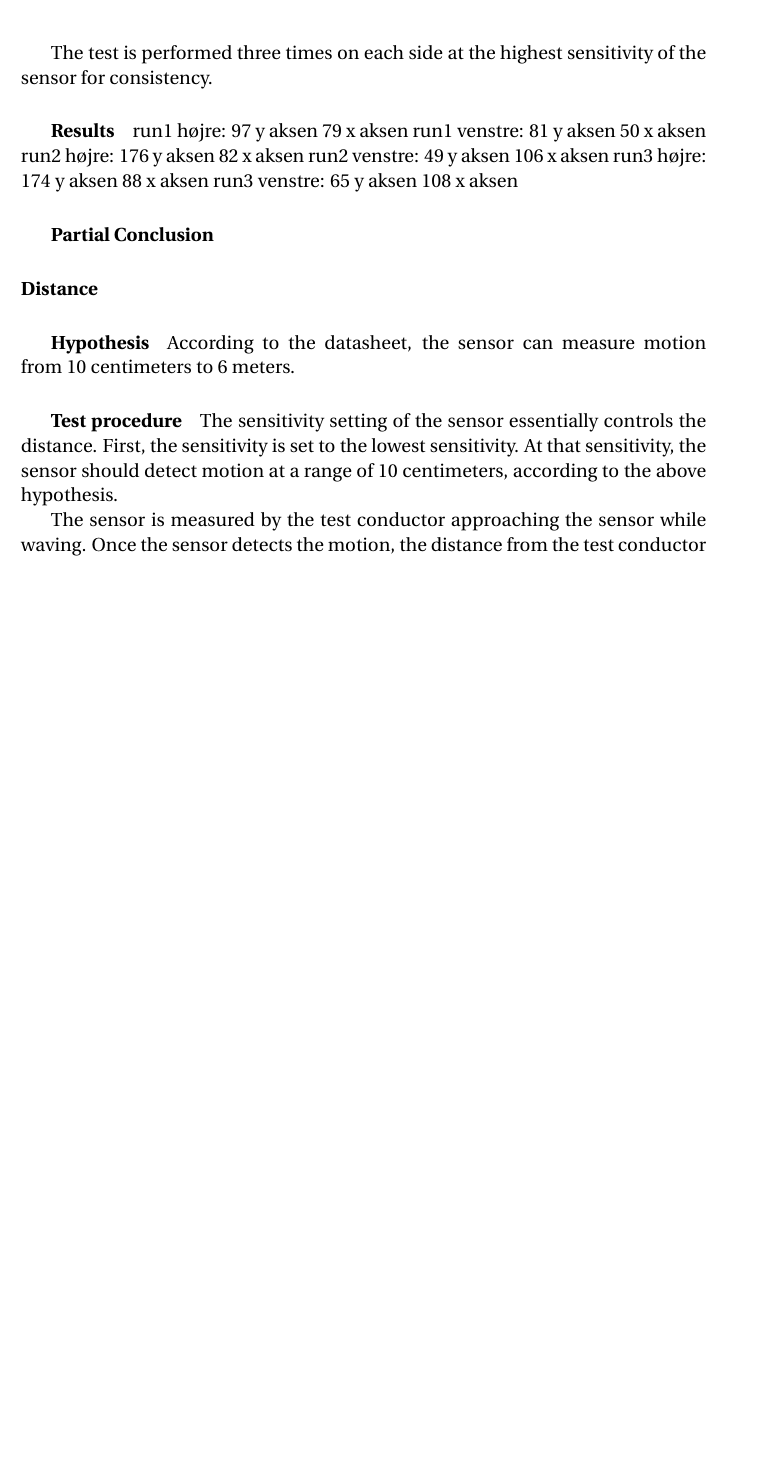
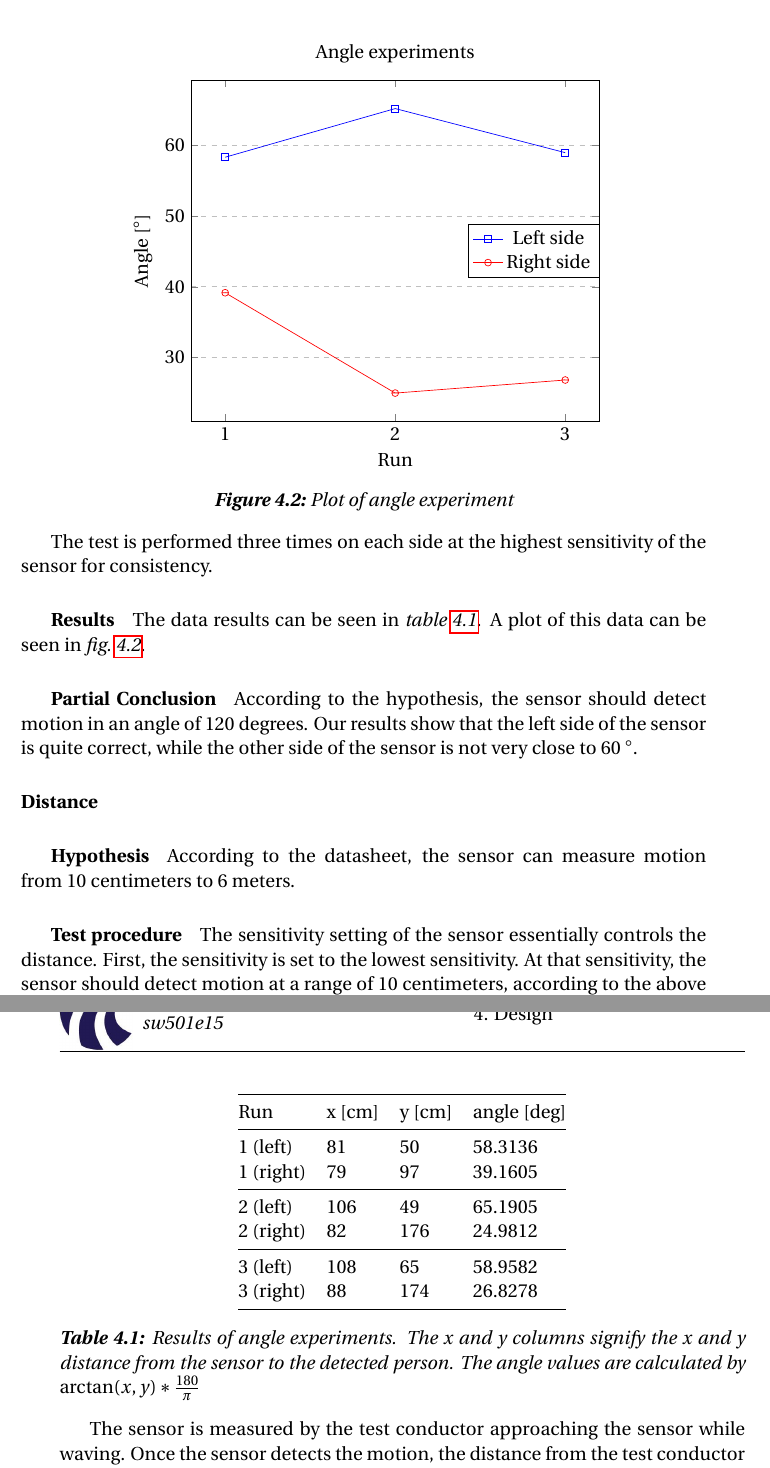
Before and after one commit to simonvandel/AHA, a LaTeX thesis (Report/master.tex, which reads Report/Design/hardware/experiments.tex): part of page 14 of 20 before the commit and two parts of pages 14 and 15 of 21 after it, the two joined at a grey line, cut at the place of the change, the shorter picture padded with empty space. Compiled offline with pdfLaTeX.

Commit message:
Present angle results

```diff
--- a/Report/Design/hardware/experiments.tex
+++ b/Report/Design/hardware/experiments.tex
@@ -78,28 +78,71 @@ The test is performed three times on each side at the highest sensitivity of the
 \subparagraph{Results}
 \label{subp:AngResults}
 
-run1 højre:
-      97 y aksen
-      79 x aksen
-run1 venstre:
-      81 y aksen
-      50 x aksen
-run2 højre:
-      176 y aksen
-      82 x aksen
-run2 venstre:
-      49 y aksen
-      106 x aksen
-run3 højre:
-      174 y aksen
-      88 x aksen
-run3 venstre:
-      65 y aksen
-      108 x aksen
+The data results can be seen in \cref{tab:pir_angle}. A plot of this data can be
+seen in \cref{fig:pir_angle}.
 
+\begin{figure}
+\centering
+\begin{tikzpicture}
+\begin{axis}[
+    title={Angle experiments},
+    xlabel={Run},
+    ylabel={Angle [$\si{\degree}$]},
+    xtick={1,2,3},
+    legend style={at={(1,0.5)},anchor=east},
+    ymajorgrids=true,
+    grid style=dashed,
+]
+\addplot[
+    color=blue,
+    mark=square,
+    ]
+    coordinates {
+    (1,58.3136)
+    (2,65.1905)
+    (3,58.9582)
+    };
+\addlegendentry{Left side}
+% asd
+\addplot[
+    color=red,
+    mark=halfcircle,
+    ]
+    coordinates {
+    (1,39.1605)
+    (2,24.9812)
+    (3,26.8278)
+    };
+\addlegendentry{Right side}
+\end{axis}
+\end{tikzpicture}
+\caption{Plot of angle experiment}\label{fig:pir_angle}
+\end{figure}
+
+\begin{table}[]
+\centering
+\begin{tabular}{@{}llll@{}}
+\toprule
+Run & x [cm] & y [cm] & angle [deg] \\ \midrule
+1 (left) & 81 & 50 & 58.3136 \\
+1 (right) & 79 & 97 & 39.1605  \\ \midrule
+2 (left) & 106 & 49 & 65.1905 \\
+2 (right) & 82 & 176 & 24.9812 \\ \midrule
+3 (left) & 108 & 65 & 58.9582 \\
+3 (right) & 88 & 174 & 26.8278 \\ \bottomrule
+\end{tabular}
+\caption{Results of angle experiments. The x and y columns signify the x and y
+  distance from the sensor to the detected person. The angle values are
+  calculated by $\arctan (x,y) * \frac{180}{\pi}$}
+\label{tab:pir_angle}
+\end{table}
 
 \subparagraph{Partial Conclusion}
-\label{subp:AngPartial Conclusion}
+\label{subp:AngPartial_conclusion}
+
+According to the hypothesis, the sensor should detect motion in an angle of 120
+degrees. Our results show that the left side of the sensor is quite correct,
+while the other side of the sensor is not very close to 60 $\si{\degree}$.
 
 \paragraph{Distance}
 
```
